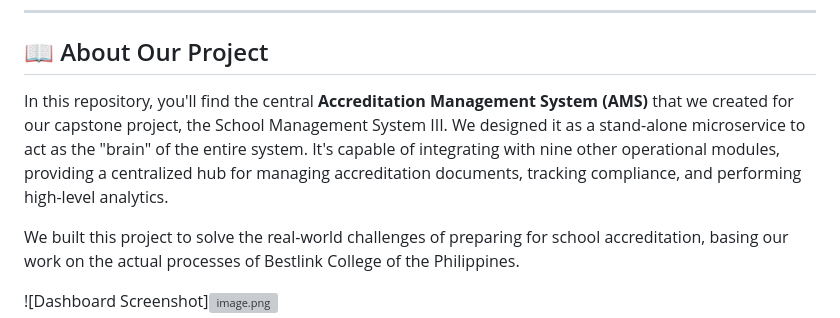
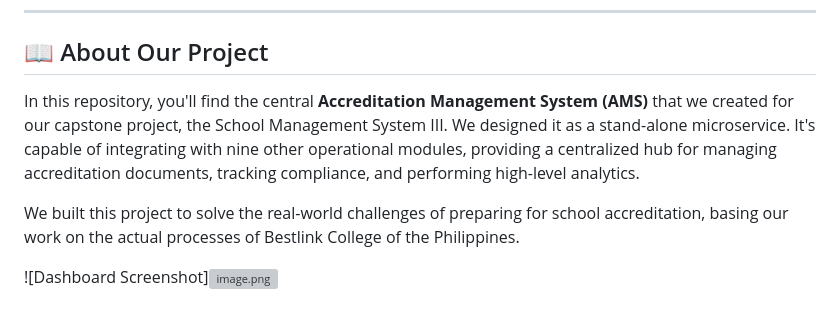
Before and after one commit to Congsss1409/ams-service, a Markdown page: README.md, the part around the change. Rendered like a GitHub page; grey boxes are pictures that could not be loaded.

```diff
--- a/README.md
+++ b/README.md
@@ -6,7 +6,7 @@ As a team of 4th-year IT students, we developed this comprehensive, web-based Sc
 
 ## 📖 About Our Project
 
-In this repository, you'll find the central **Accreditation Management System (AMS)** that we created for our capstone project, the School Management System III. We designed it as a stand-alone microservice to act as the "brain" of the entire system. It's capable of integrating with nine other operational modules, providing a centralized hub for managing accreditation documents, tracking compliance, and performing high-level analytics.
+In this repository, you'll find the central **Accreditation Management System (AMS)** that we created for our capstone project, the School Management System III. We designed it as a stand-alone microservice. It's capable of integrating with nine other operational modules, providing a centralized hub for managing accreditation documents, tracking compliance, and performing high-level analytics.
 
 We built this project to solve the real-world challenges of preparing for school accreditation, basing our work on the actual processes of Bestlink College of the Philippines.
 
```
